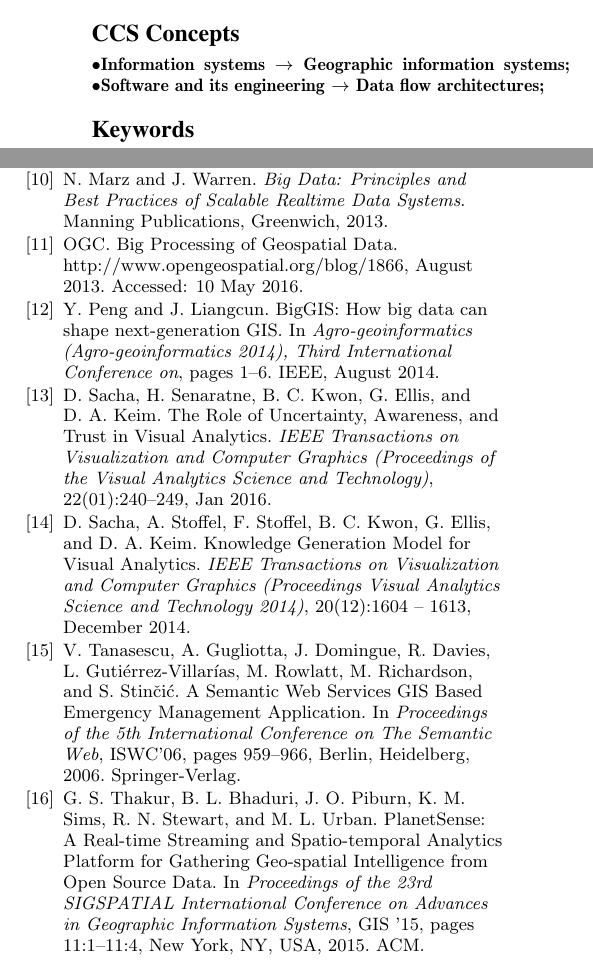
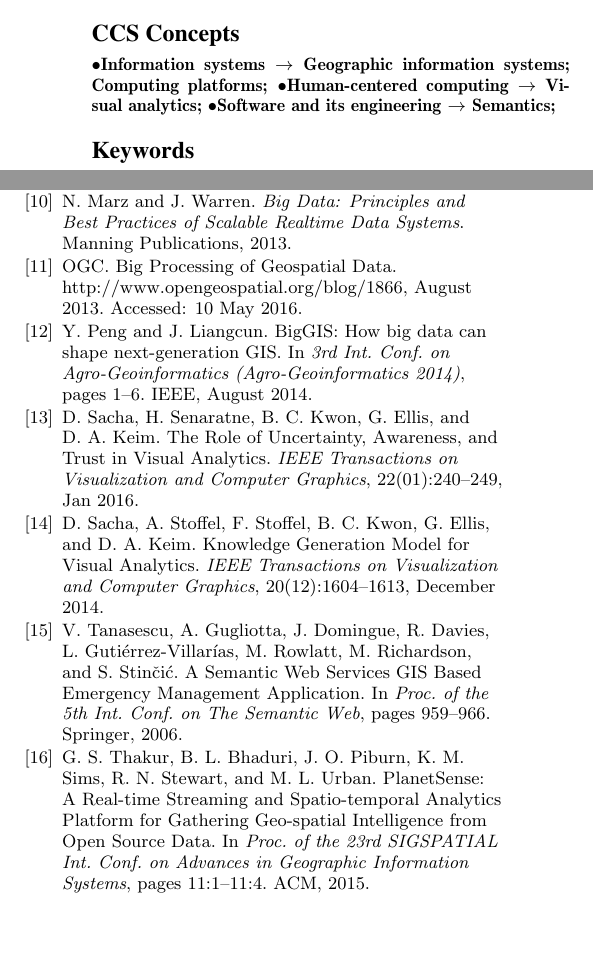
Before and after one commit to biggis-project/sigspatial-vision-paper, a LaTeX paper (biggis-paper.tex, which reads biggis-paper.bib): two parts of the columns of pages 1 and 4 of 4, joined at a grey line, cut so that both start at the same text, the shorter picture padded with empty space. Compiled offline with pdfLaTeX.

Commit message:
Changes ACM CCS classes. This fixes #48

```diff
--- a/biggis-paper.bib
+++ b/biggis-paper.bib
@@ -11,7 +11,6 @@
 
 @inproceedings{Tanasescu2006,
 	Acmid = {2127119},
-	Address = {Berlin, Heidelberg},
 	Author = {Tanasescu, Vlad and Gugliotta, Alessio and Domingue, John and Davies, Rob and Guti{\'e}rrez-Villar\'{\i}as, Leticia and Rowlatt, Mary and Richardson, Marc and Stin\v{c}i\'{c}, Sandra},
-	Booktitle = {Proceedings of the 5th International Conference on The Semantic Web},
+	Booktitle = {Proc. of the 5th Int. Conf. on The Semantic Web},
 	Date-Added = {2016-05-30 10:53:55 +0000},
@@ -25 +22,0 @@
-	Series = {ISWC'06},
@@ -110,8 +106,7 @@
 
 @inproceedings{Thakur2015,
 	Acmid = {2820882},
-	Address = {New York, NY, USA},
 	Articleno = {11},
 	Author = {Thakur, Gautam S. and Bhaduri, Budhendra L. and Piburn, Jesse O. and Sims, Kelly M. and Stewart, Robert N. and Urban, Marie L.},
-	Booktitle = {Proceedings of the 23rd SIGSPATIAL International Conference on Advances in Geographic Information Systems},
+	Booktitle = {Proc. of the 23rd SIGSPATIAL Int. Conf. on Advances in Geographic Information Systems},
 	Date-Added = {2016-05-11 10:55:01 +0000},
@@ -123,7 +118,6 @@
 	Numpages = {4},
 	Pages = {11:1--11:4},
 	Publisher = {ACM},
-	Series = {GIS '15},
 	Title = {{PlanetSense: A Real-time Streaming and Spatio-temporal Analytics Platform for Gathering Geo-spatial Intelligence from Open Source Data}},
 	Url = {http://doi.acm.org/10.1145/2820783.2820882},
 	Year = {2015},
@@ -196,8 +190,8 @@
 	Doi = {10.1109/TVCG.2015.2467591},
-	Journal = {IEEE Transactions on Visualization and Computer Graphics (Proceedings of the Visual Analytics Science and Technology)},
+	Journal = {IEEE Transactions on Visualization and Computer Graphics},
 	Month = {Jan},
 	Number = {01},
-	Pages = {240-249},
+	Pages = {240--249},
 	Title = {{The Role of Uncertainty, Awareness, and Trust in Visual Analytics}},
 	Volume = {22},
 	Year = {2016},
@@ -220,8 +214,8 @@
 	Doi = {10.1109/TVCG.2014.2346481},
-	Journal = {IEEE Transactions on Visualization and Computer Graphics (Proceedings Visual Analytics Science and Technology 2014)},
+	Journal = {IEEE Transactions on Visualization and Computer Graphics},
 	Month = {December},
 	Number = {12},
-	Pages = {1604 - 1613},
+	Pages = {1604--1613},
 	Title = {{Knowledge Generation Model for Visual Analytics}},
 	Volume = {20},
 	Year = {2014},
@@ -260,5 +253,5 @@
 
 @inproceedings{Peng2014,
 	Author = {Peng, Yue and Liangcun, Jiang},
-	Booktitle = {Agro-geoinformatics (Agro-geoinformatics 2014), Third International Conference on},
+	Booktitle = {3rd Int. Conf. on Agro-Geoinformatics (Agro-Geoinformatics 2014)},
 	Date-Added = {2016-04-22 12:04:06 +0000},
--- a/biggis-paper.tex
+++ b/biggis-paper.tex
@@ -3,6 +3,10 @@
 \usepackage{xcolor}
 \usepackage{pifont}
 \usepackage{paralist} % inparaenum support
+
+\usepackage[utf8]{inputenc}
+\usepackage[T1]{fontenc}
+%\usepackage{microtype}
 
 \newcommand{\quadrat}{\ding{110}}%
 
@@ -202,23 +206,28 @@ enabled GIS.
 <concept_desc>Information systems~Geographic information systems</concept_desc>
 <concept_significance>500</concept_significance>
 </concept>
-%<concept>
-%<concept_id>10003120.10003145.10003147.10010365</concept_id>
-%<concept_desc>Human-centered computing~Visual analytics</concept_desc>
-%<concept_significance>500</concept_significance>
-%</concept>
 <concept>
-<concept_id>10011007.10010940.10010971.10010972.10010545</concept_id>
-<concept_desc>Software and its engineering~Data flow
-architectures</concept_desc>
+<concept_id>10002951.10003227.10010926</concept_id>
+<concept_desc>Information systems~Computing platforms</concept_desc>
+<concept_significance>300</concept_significance>
+</concept>
+<concept>
+<concept_id>10003120.10003145.10003147.10010365</concept_id>
+<concept_desc>Human-centered computing~Visual analytics</concept_desc>
 <concept_significance>500</concept_significance>
+</concept>
+<concept>
+<concept_id>10011007.10011006.10011039.10011311</concept_id>
+<concept_desc>Software and its engineering~Semantics</concept_desc>
+<concept_significance>100</concept_significance>
 </concept>
 </ccs2012>
 \end{CCSXML}
 
 \ccsdesc[500]{Information systems~Geographic information systems}
-%\ccsdesc[500]{Human-centered computing~Visual analytics}
-\ccsdesc[500]{Software and its engineering~Data flow architectures}
+\ccsdesc[500]{Information systems~Computing platforms}
+\ccsdesc[500]{Human-centered computing~Visual analytics}
+\ccsdesc[500]{Software and its engineering~Semantics}
 
 
 %
```
Also changed, not shown: biggis-paper.bib (29 more changed lines), biggis-paper.tex (2 more changed lines), 1 other file.
